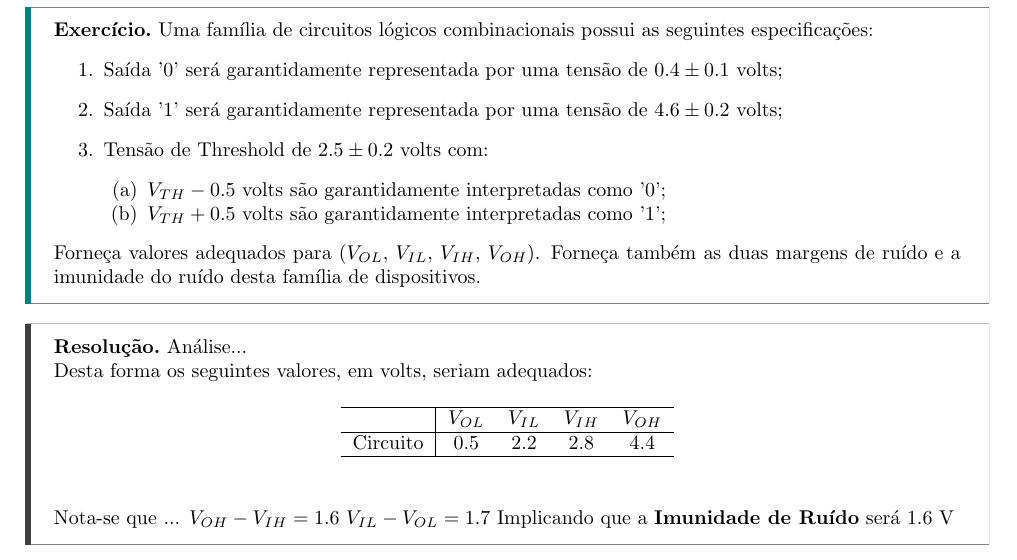
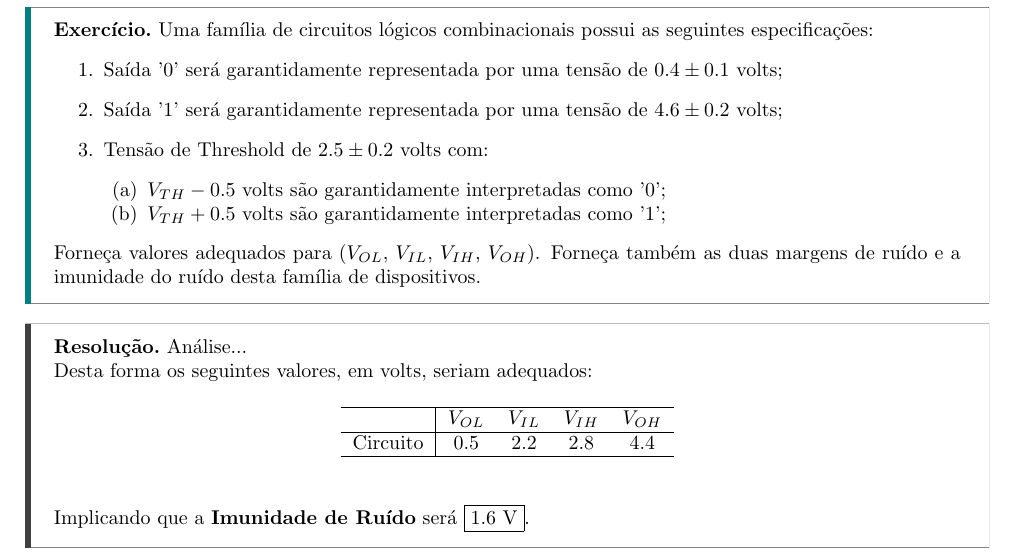
Before and after one commit to tr0fin0/classes_unicamp, a LaTeX document (es572/es572_ex02.tex): part of page 3 of 8, cut so that both start at the same text. Compiled offline with pdfLaTeX.

```diff
--- a/es572/es572_ex02.tex
+++ b/es572/es572_ex02.tex
@@ -74,10 +74,7 @@
                             Circuito & 0.5      & 2.2      & 2.8      & 4.4\\\hline
                         \end{tabular}
                     \end{table}
-                Nota-se que ...
-                    $V_{OH} - V_{IH} = 1.6$
-                    $V_{IL} - V_{OL} = 1.7$
-                Implicando que a \textbf{Imunidade de Ruído} será 1.6 V
+                Implicando que a \textbf{Imunidade de Ruído} será $\boxed{1.6 \text{ V}}$.
             \end{resolution}
 
 \newpage
```
